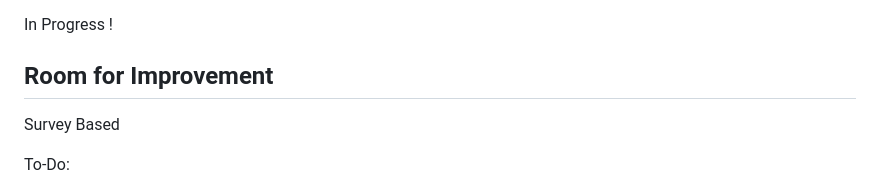
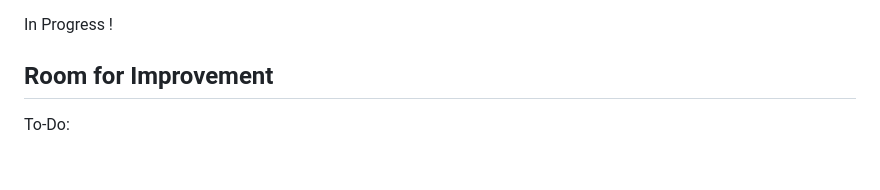
Before and after one commit to jasminereyz/Post-Incarceration-Health, a Markdown page: README.md, the part around the change. Rendered like a GitHub page; blank space fills up the shorter version.

Commit message:
Update README.md
removed unnecessary content

```diff
--- a/README.md
+++ b/README.md
@@ -50,8 +50,6 @@ Our Mapplication will be repurposed and continue to be used as a model for our p
 In Progress !
 
 ## Room for Improvement
-Survey Based
-
 
 To-Do:
 - Due to an overwhelming support, we got interest from other non-male individuals from different schools and because our survey was only tailored to CSULA we could not take their responses and by no means do we want to exclude other voices that need to be empowered. Thus, we would look into expanding our project to the rest of the CSU and eventually the UC sytems.
```
